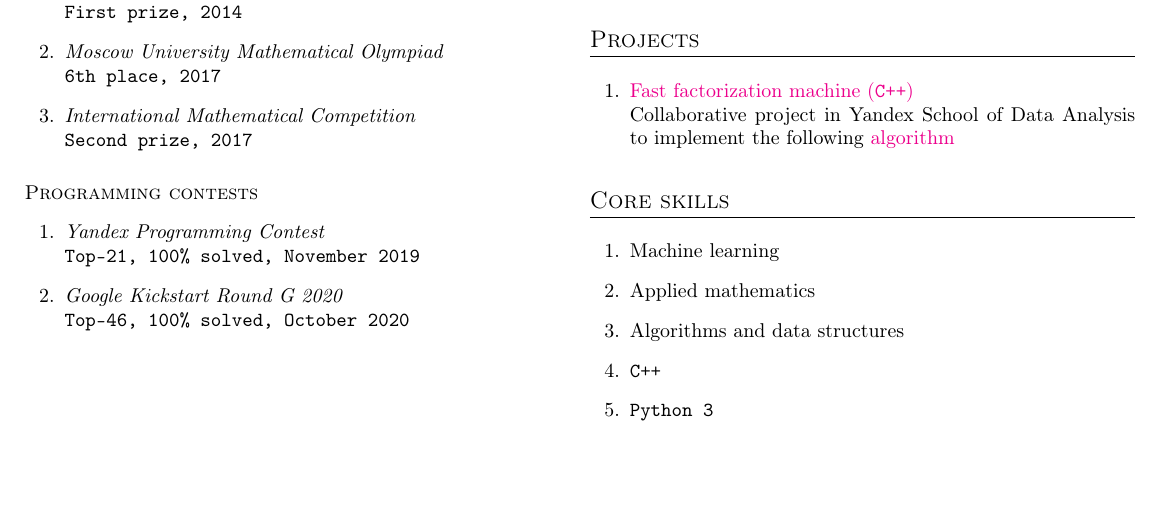
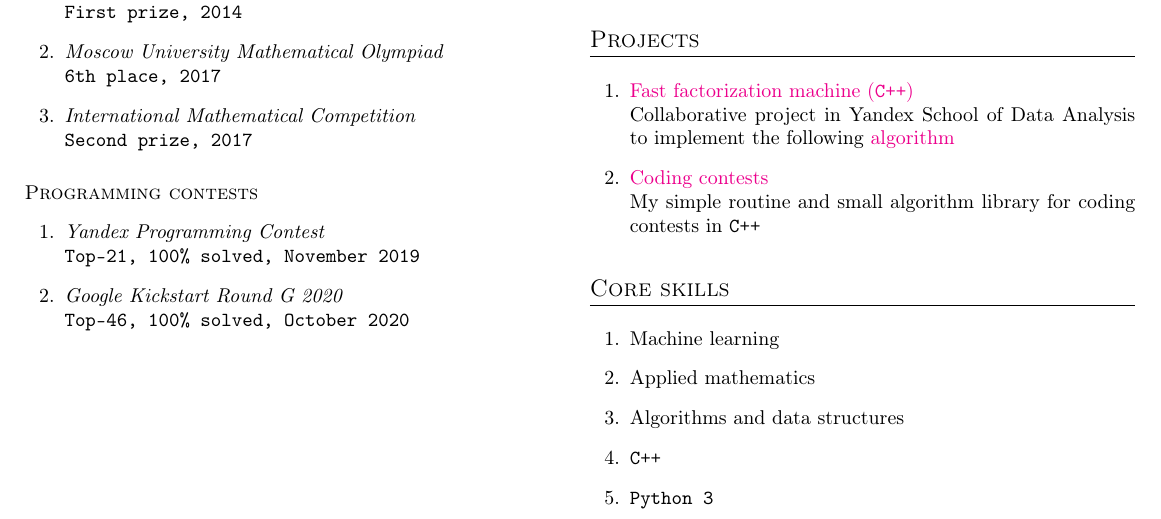
Before and after one commit to deadb0d4/CV, a LaTeX document (main.tex): part of the page, cut so that both start at the same text, the shorter picture padded with empty space. Compiled offline with pdfLaTeX.

Commit message:
feat minor: cosmetics

```diff
--- a/main.tex
+++ b/main.tex
@@ -114,6 +114,8 @@
 \begin{enumerate}
 \item \href{https://gitlab.com/Byobe/fast-fm-shad-2019}{Fast factorization machine (\texttt{C++})} \\
   \quad Collaborative project in Yandex School of Data Analysis to implement the following \href{https://www.csie.ntu.edu.tw/~b97053/paper/Rendle2010FM.pdf}{algorithm}
+\item \href{https://github.com/deadb0d4/contest}{Coding contests} \\
+  \quad My simple routine and small algorithm library for coding contests in \texttt{C++}
 \end{enumerate}
 
 \section{Core skills}
```
Also changed, not shown: output/main.pdf, professional_resume.pdf.
